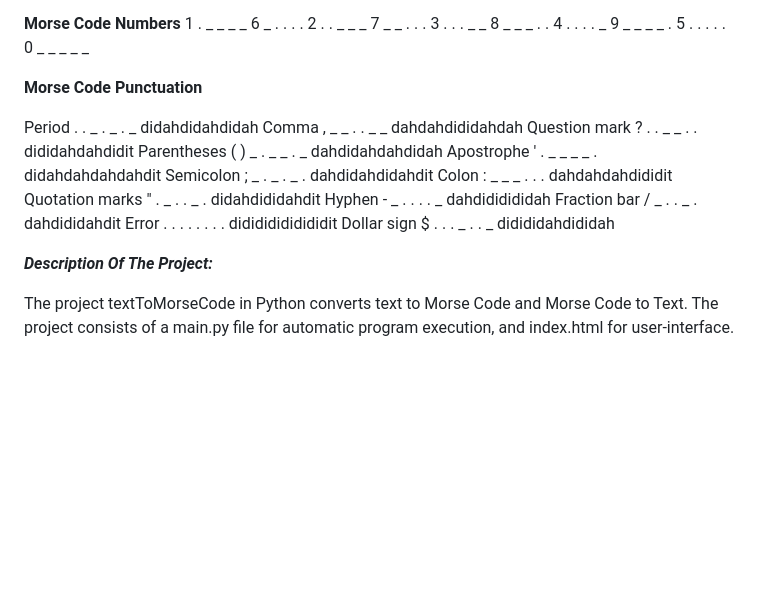
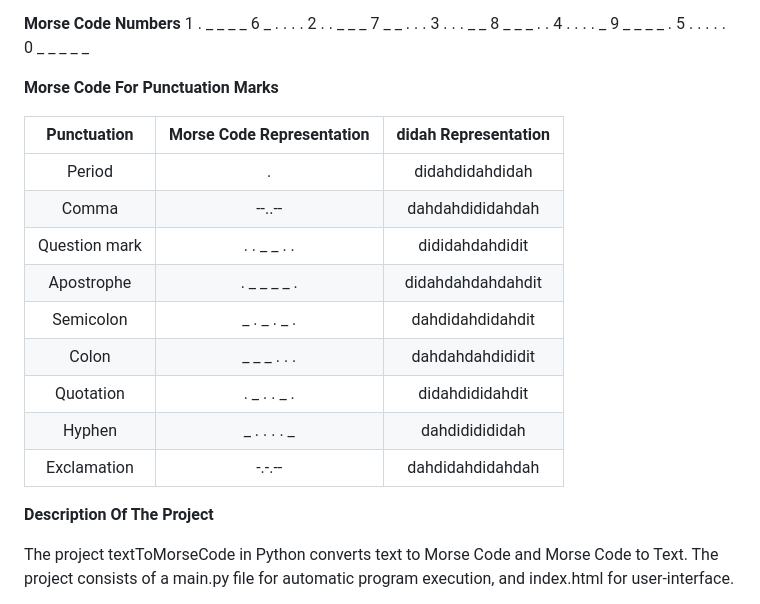
Before and after one commit to avsdc/100DaysOfCode-PortfolioProjects-, a Markdown page: textToMorseCode/README.md, the part around the change. GitHub-like rendering; blank space fills up the shorter version.

```diff
--- a/textToMorseCode/README.md
+++ b/textToMorseCode/README.md
@@ -50,48 +50,22 @@ Z _ _ . .
 0 _ _ _ _ _
 
 
-**Morse Code Punctuation**
+**Morse Code For Punctuation Marks**
 
-Period .
-. _ . _ . _
-didahdidahdidah
-Comma ,
-_ _ . . _ _
-dahdahdididahdah
-Question mark ?
-. . _ _ . .
-dididahdahdidit
-Parentheses ( )
-_ . _ _ . _
-dahdidahdahdidah
-Apostrophe '
-. _ _ _ _ .
-didahdahdahdahdit
-Semicolon ;
-_ . _ . _ .
-dahdidahdidahdit
-Colon :
-_ _ _ . . .
-dahdahdahdididit
-Quotation marks "
-. _ . . _ .
-didahdididahdit
-Hyphen -
-_ . . . . _
-dahdididididah
-Fraction bar /
-_ . . _ .
-dahdididahdit
-Error
-. . . . . . . .
-didididididididit
-Dollar sign $
-. . . _ . . _
-didididahdididah
+| Punctuation | Morse Code Representation | didah Representation |
+|:-----------:|:-------------------------:|:--------------------:|
+|  Period     |          .                |  didahdidahdidah     |
+|  Comma      |     --..--                |  dahdahdididahdah    |
+|Question mark|     . . _ _ . .           |  dididahdahdidit     |
+|Apostrophe   |    . _ _ _ _ .            |  didahdahdahdahdit   |
+|Semicolon    |    _ . _ . _ .            |  dahdidahdidahdit    |
+|Colon        |    _ _ _ . . .            |  dahdahdahdididit    |
+|Quotation    |  . _ . . _ .              |  didahdididahdit     |
+|Hyphen       |    _ . . . . _            |  dahdididididah      |
+|Exclamation  |   -.-.--                  |  dahdidahdidahdah    |
 
 
-
-***Description Of The Project:***
+**Description Of The Project**
 
 The project textToMorseCode in Python converts text to Morse Code and Morse Code to Text. The project consists of a main.py file for automatic program execution, and index.html for user-interface.
 
```
